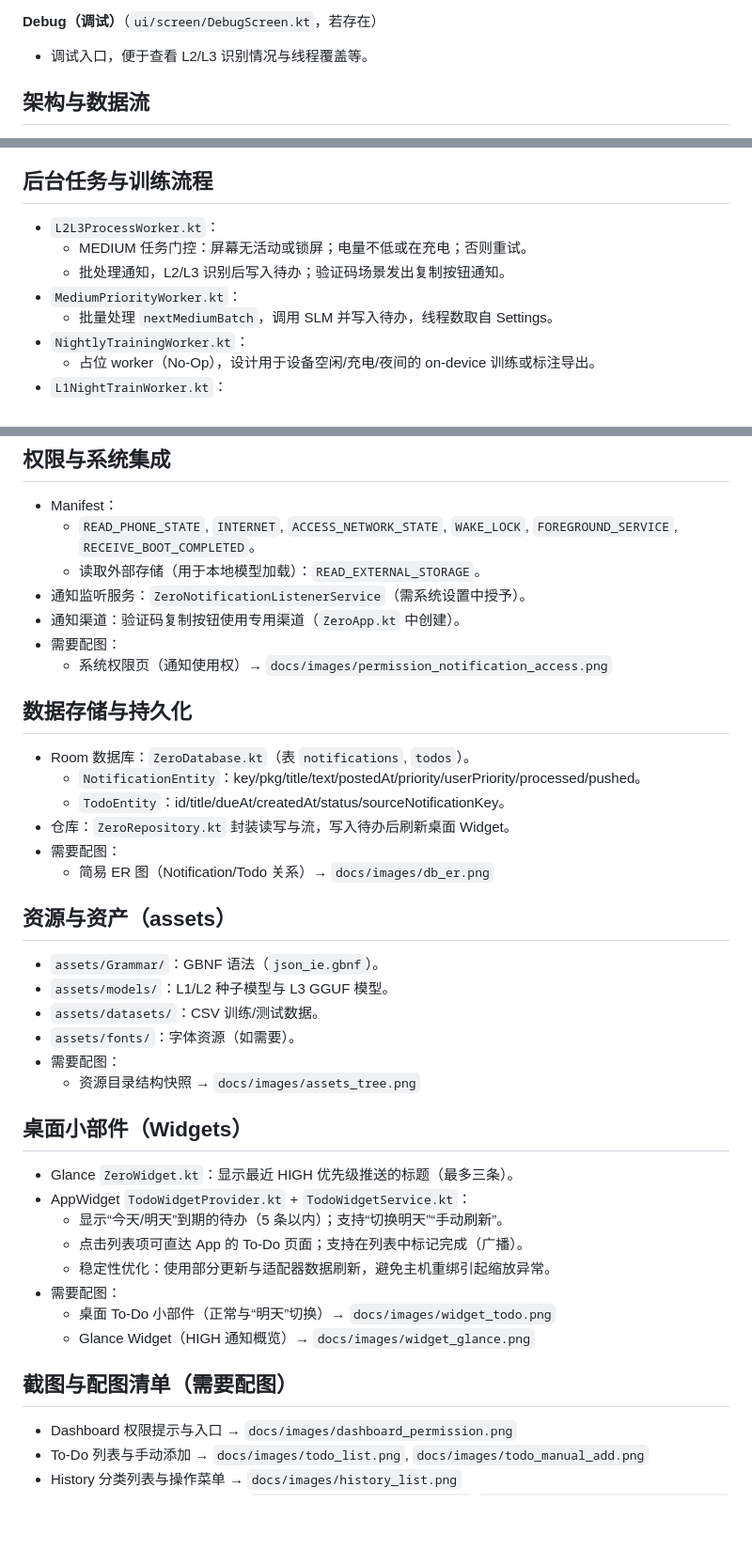
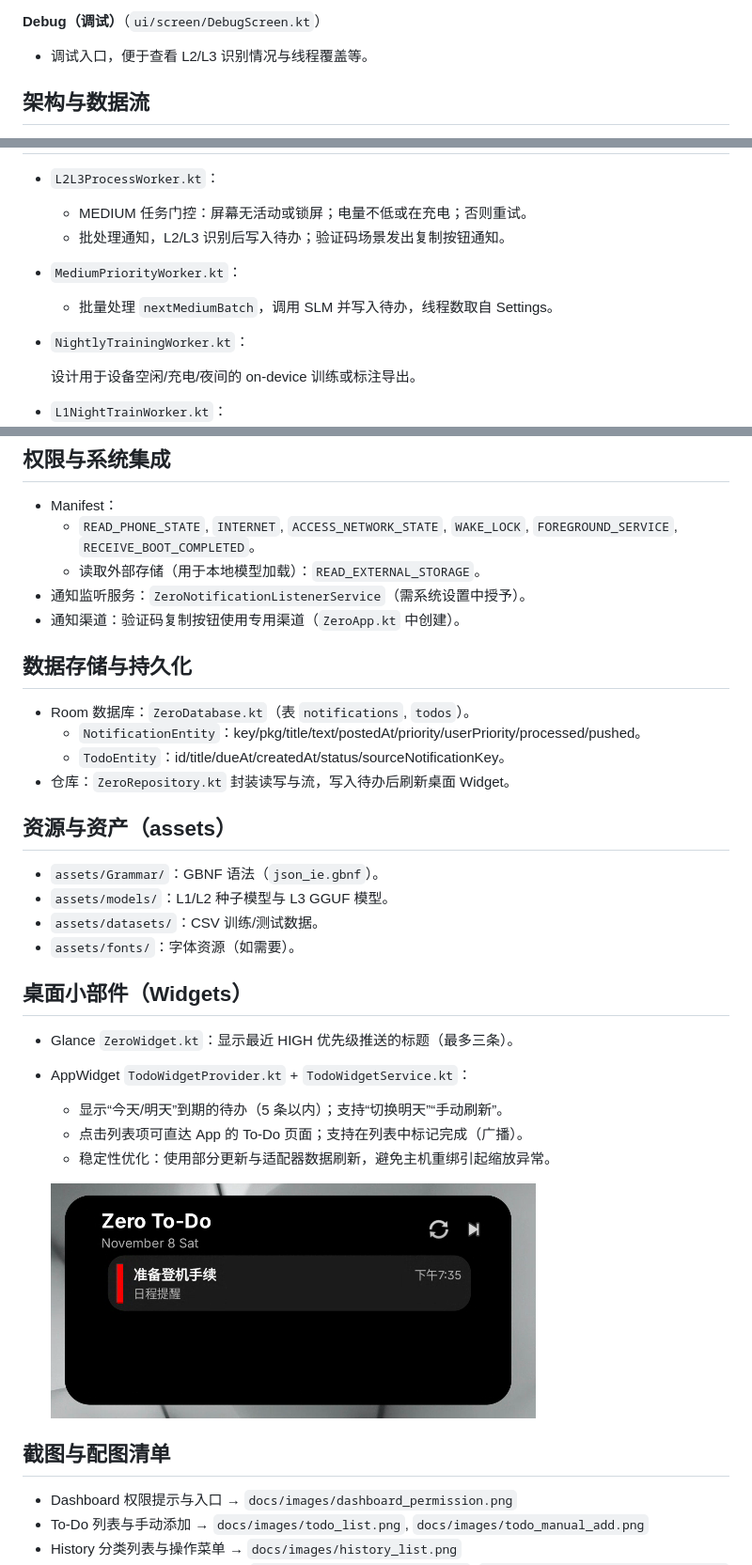
Before and after one commit to brill594/Zero, a Markdown page: README.md, 3 parts joined by grey strips. Shown: that part at 94% size. GitHub-like rendering; pictures changed too: pngs/6.png (added); blank space fills up the shorter version.

```diff
--- a/README.md
+++ b/README.md
@@ -75,5 +79,6 @@
 
-**Debug（调试）**（`ui/screen/DebugScreen.kt`，若存在）
+**Debug（调试）**（`ui/screen/DebugScreen.kt`）
+
 - 调试入口，便于查看 L2/L3 识别情况与线程覆盖等。
 
 ## 架构与数据流
@@ -118,7 +123,8 @@
 - `MediumPriorityWorker.kt`：
   - 批量处理 `nextMediumBatch`，调用 SLM 并写入待办，线程数取自 Settings。
 - `NightlyTrainingWorker.kt`：
-  - 占位 worker（No‑Op），设计用于设备空闲/充电/夜间的 on‑device 训练或标注导出。
+
+  设计用于设备空闲/充电/夜间的 on‑device 训练或标注导出。
 - `L1NightTrainWorker.kt`：
   - 夜间/强制训练 L1：合并数据集、写训练请求、记录进度（0..80）。
   - 合并 CSV 时使用统一文本预处理（`L1TextPreprocessor`），确保与推理一致。
@@ -132,36 +138,30 @@
   - 读取外部存储（用于本地模型加载）：`READ_EXTERNAL_STORAGE`。
 - 通知监听服务：`ZeroNotificationListenerService`（需系统设置中授予）。
 - 通知渠道：验证码复制按钮使用专用渠道（`ZeroApp.kt` 中创建）。
-- 需要配图：
-  - 系统权限页（通知使用权）→ `docs/images/permission_notification_access.png`
 
 ## 数据存储与持久化
 - Room 数据库：`ZeroDatabase.kt`（表 `notifications`, `todos`）。
   - `NotificationEntity`：key/pkg/title/text/postedAt/priority/userPriority/processed/pushed。
   - `TodoEntity`：id/title/dueAt/createdAt/status/sourceNotificationKey。
 - 仓库：`ZeroRepository.kt` 封装读写与流，写入待办后刷新桌面 Widget。
-- 需要配图：
-  - 简易 ER 图（Notification/Todo 关系）→ `docs/images/db_er.png`
 
 ## 资源与资产（assets）
 - `assets/Grammar/`：GBNF 语法（`json_ie.gbnf`）。
 - `assets/models/`：L1/L2 种子模型与 L3 GGUF 模型。
 - `assets/datasets/`：CSV 训练/测试数据。
 - `assets/fonts/`：字体资源（如需要）。
-- 需要配图：
-  - 资源目录结构快照 → `docs/images/assets_tree.png`
 
 ## 桌面小部件（Widgets）
 - Glance `ZeroWidget.kt`：显示最近 HIGH 优先级推送的标题（最多三条）。
+
 - AppWidget `TodoWidgetProvider.kt` + `TodoWidgetService.kt`：
   - 显示“今天/明天”到期的待办（5 条以内）；支持“切换明天”“手动刷新”。
   - 点击列表项可直达 App 的 To‑Do 页面；支持在列表中标记完成（广播）。
   - 稳定性优化：使用部分更新与适配器数据刷新，避免主机重绑引起缩放异常。
-- 需要配图：
-  - 桌面 To‑Do 小部件（正常与“明天”切换）→ `docs/images/widget_todo.png`
-  - Glance Widget（HIGH 通知概览）→ `docs/images/widget_glance.png`
 
-## 截图与配图清单（需要配图）
+  ![截圖 2025-11-08 11.20.37](pngs/6.png)
+
+## 截图与配图清单
 - Dashboard 权限提示与入口 → `docs/images/dashboard_permission.png`
 - To‑Do 列表与手动添加 → `docs/images/todo_list.png`, `docs/images/todo_manual_add.png`
 - History 分类列表与操作菜单 → `docs/images/history_list.png`
```
Also changed, not shown: other parts of README.md (+11 -11 lines), pngs/3.png (added), pngs/4.png (added), pngs/5.png (added).
